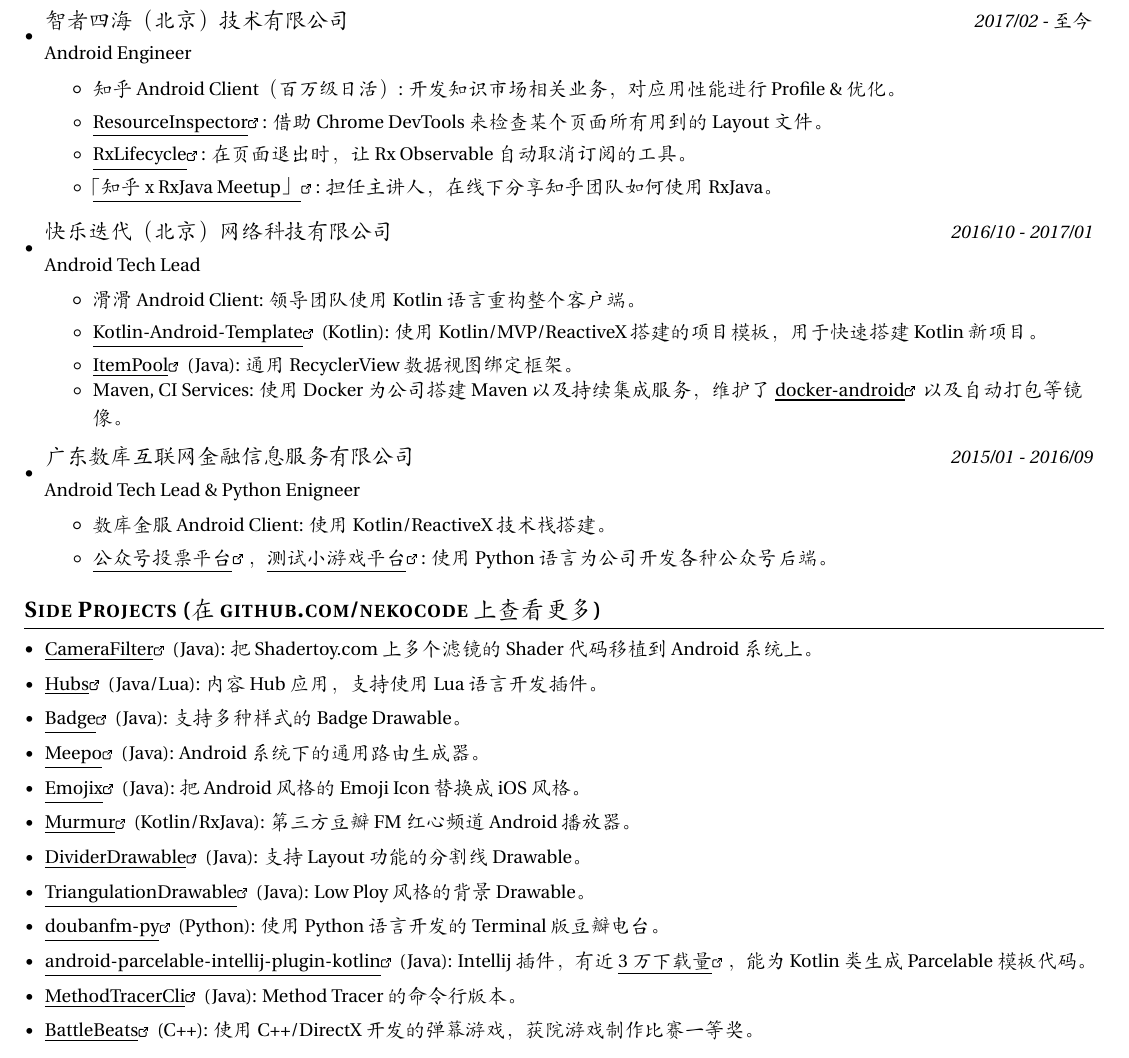
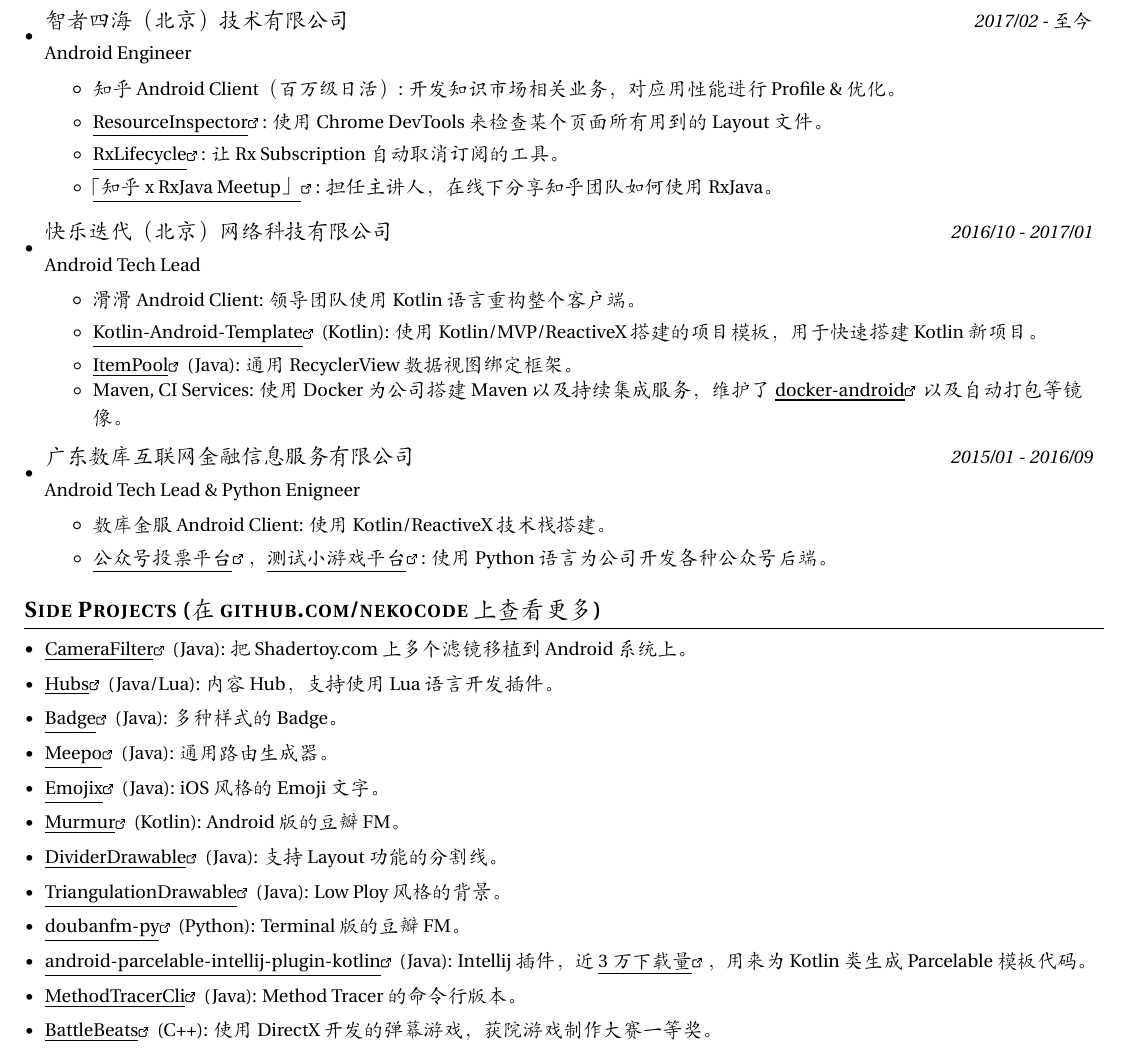
Before and after one commit to nekocode/resume, a LaTeX CV (resume.tex): part of the page, cut so that both start at the same text. Compiled offline with XeLaTeX; a missing font is replaced by an installed copy or a similar font.

Commit message:
Update content

```diff
--- a/resume.tex
+++ b/resume.tex
@@ -140,9 +140,9 @@
         \resumeItem{知乎 Android Client（百万级日活）}
           {开发知识市场相关业务，对应用性能进行 Profile \& 优化。}
         \resumeItem{\link{https://github.com/nekocode/ResourceInspector}{ResourceInspector}}
-          {借助 Chrome DevTools 来检查某个页面所有用到的 Layout 文件。}
+          {使用 Chrome DevTools 来检查某个页面所有用到的 Layout 文件。}
         \resumeItem{\link{https://github.com/zhihu/RxLifecycle}{RxLifecycle}}
-          {在页面退出时，让 Rx Observable 自动取消订阅的工具。}
+          {让 Rx Subscription 自动取消订阅的工具。}
         \resumeItem{\link{https://github.com/zhihu/zhihu-rxjava-meetup}{「知乎 x RxJava Meetup」}}
           {担任主讲人，在线下分享知乎团队如何使用 RxJava。}
       \resumeItemListEnd
@@ -178,29 +178,29 @@
 \section{Side Projects (在 \href{https://github.com/nekocode}{github.com/nekocode} 上查看更多)}
   \resumeSubHeadingListStart
     \resumeSubItem{\link{https://github.com/nekocode/CameraFilter}{CameraFilter} (Java)}
-      {把 Shadertoy.com 上多个滤镜的 Shader 代码移植到 Android 系统上。}
+      {把 Shadertoy.com 上多个滤镜移植到 Android 系统上。}
     \resumeSubItem{\link{https://github.com/nekocode/Hubs}{Hubs} (Java/Lua)}
-      {内容 Hub 应用，支持使用 Lua 语言开发插件。}
+      {内容 Hub，支持使用 Lua 语言开发插件。}
     \resumeSubItem{\link{https://github.com/nekocode/Badge}{Badge} (Java)}
-      {支持多种样式的 Badge Drawable。}
+      {多种样式的 Badge。}
     \resumeSubItem{\link{https://github.com/nekocode/Meepo}{Meepo} (Java)}
-      {Android 系统下的通用路由生成器。}
+      {通用路由生成器。}
     \resumeSubItem{\link{https://github.com/nekocode/Emojix}{Emojix} (Java)}
-      {把 Android 风格的 Emoji Icon 替换成 iOS 风格。}
-    \resumeSubItem{\link{https://github.com/nekocode/Murmur}{Murmur} (Kotlin/RxJava)}
-      {第三方豆瓣 FM 红心频道 Android 播放器。}
+      {iOS 风格的 Emoji 文字。}
+    \resumeSubItem{\link{https://github.com/nekocode/Murmur}{Murmur} (Kotlin)}
+      {Android 版的豆瓣 FM。}
     \resumeSubItem{\link{https://github.com/nekocode/DividerDrawable}{DividerDrawable} (Java)}
-      {支持 Layout 功能的分割线 Drawable。}
+      {支持 Layout 功能的分割线。}
     \resumeSubItem{\link{https://github.com/nekocode/TriangulationDrawable}{TriangulationDrawable} (Java)}
-      {Low Ploy 风格的背景 Drawable。}
+      {Low Ploy 风格的背景。}
     \resumeSubItem{\link{https://github.com/nekocode/doubanfm-py}{doubanfm-py} (Python)}
-      {使用 Python 语言开发的 Terminal 版豆瓣电台。}
+      {Terminal 版的豆瓣 FM。}
     \resumeSubItem{\link{https://github.com/nekocode/android-parcelable-intellij-plugin-kotlin}{android-parcelable-intellij-plugin-kotlin} (Java)}
-      {Intellij 插件，有近 \link{https://plugins.jetbrains.com/plugin/8086-parcelable-code-generator-for-kotlin-}{3 万下载量}，能为 Kotlin 类生成 Parcelable 模板代码。}
+      {Intellij 插件，近 \link{https://plugins.jetbrains.com/plugin/8086-parcelable-code-generator-for-kotlin-}{3 万下载量}，用来为 Kotlin 类生成 Parcelable 模板代码。}
     \resumeSubItem{\link{https://github.com/nekocode/MethodTracerCli}{MethodTracerCli} (Java)}
       {Method Tracer 的命令行版本。}
     \resumeSubItem{\link{https://github.com/nekocode/BattleBeats}{BattleBeats} (C++)}
-      {使用 C++/DirectX 开发的弹幕游戏，获院游戏制作比赛一等奖。}
+      {使用 DirectX 开发的弹幕游戏，获院游戏制作大赛一等奖。}
   \resumeSubHeadingListEnd
 
 
```
